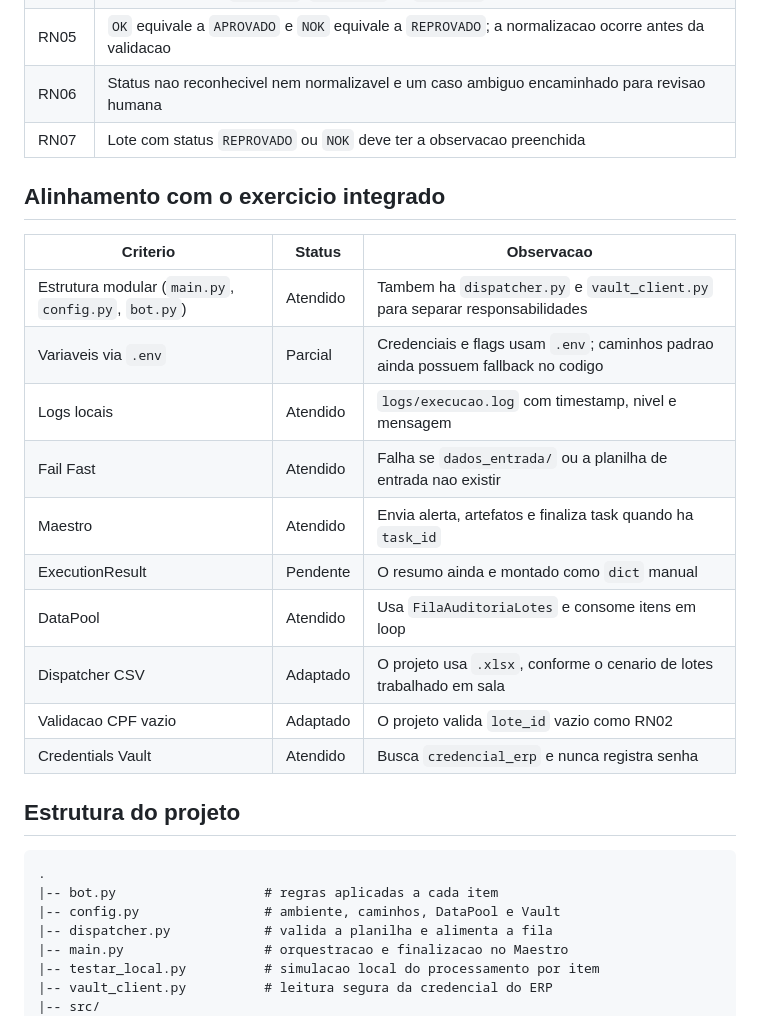
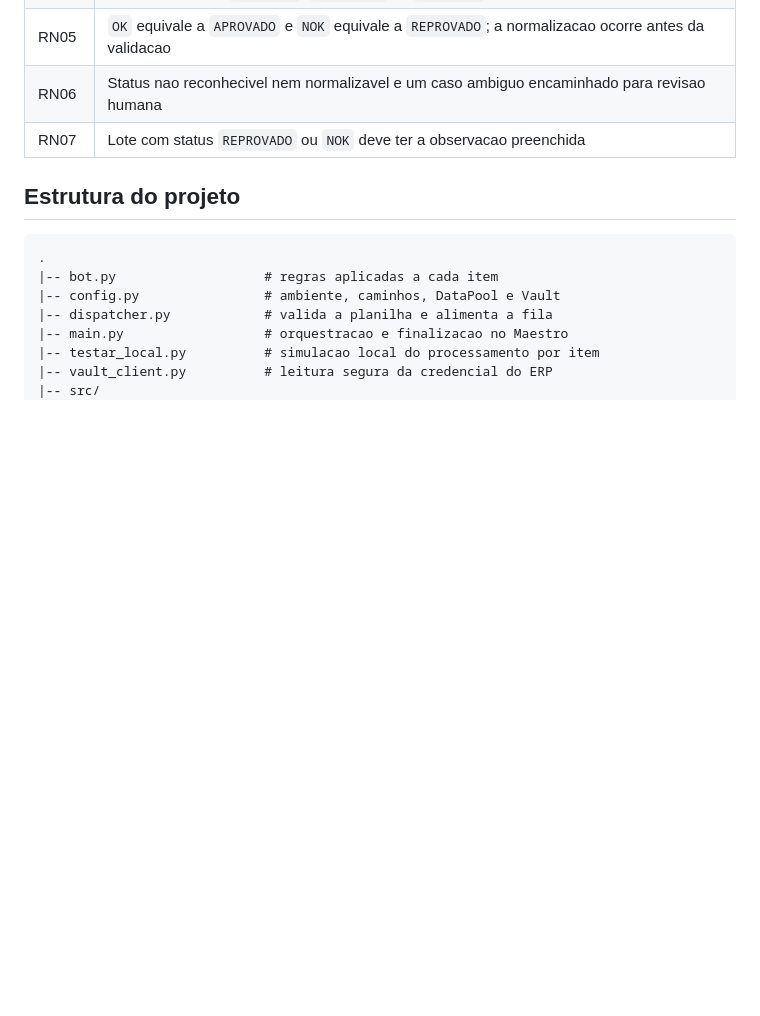
Before and after one commit to TeodorioNeto/Bot-Confer-ncia-de-Lotes, a Markdown page: README.md, the part around the change. GitHub-like rendering; blank space fills up the shorter version.

Commit message:
docs: remove alinhamento do readme

```diff
--- a/README.md
+++ b/README.md
@@ -30,21 +30,6 @@ Este repositorio adapta o exercicio integrado de BotCity para o cenario de sala
 | RN05 | `OK` equivale a `APROVADO` e `NOK` equivale a `REPROVADO`; a normalizacao ocorre antes da validacao |
 | RN06 | Status nao reconhecivel nem normalizavel e um caso ambiguo encaminhado para revisao humana |
 | RN07 | Lote com status `REPROVADO` ou `NOK` deve ter a observacao preenchida |
-
-## Alinhamento com o exercicio integrado
-
-| Criterio | Status | Observacao |
-| --- | --- | --- |
-| Estrutura modular (`main.py`, `config.py`, `bot.py`) | Atendido | Tambem ha `dispatcher.py` e `vault_client.py` para separar responsabilidades |
-| Variaveis via `.env` | Parcial | Credenciais e flags usam `.env`; caminhos padrao ainda possuem fallback no codigo |
-| Logs locais | Atendido | `logs/execucao.log` com timestamp, nivel e mensagem |
-| Fail Fast | Atendido | Falha se `dados_entrada/` ou a planilha de entrada nao existir |
-| Maestro | Atendido | Envia alerta, artefatos e finaliza task quando ha `task_id` |
-| ExecutionResult | Pendente | O resumo ainda e montado como `dict` manual |
-| DataPool | Atendido | Usa `FilaAuditoriaLotes` e consome itens em loop |
-| Dispatcher CSV | Adaptado | O projeto usa `.xlsx`, conforme o cenario de lotes trabalhado em sala |
-| Validacao CPF vazio | Adaptado | O projeto valida `lote_id` vazio como RN02 |
-| Credentials Vault | Atendido | Busca `credencial_erp` e nunca registra senha |
 
 ## Estrutura do projeto
 
```
